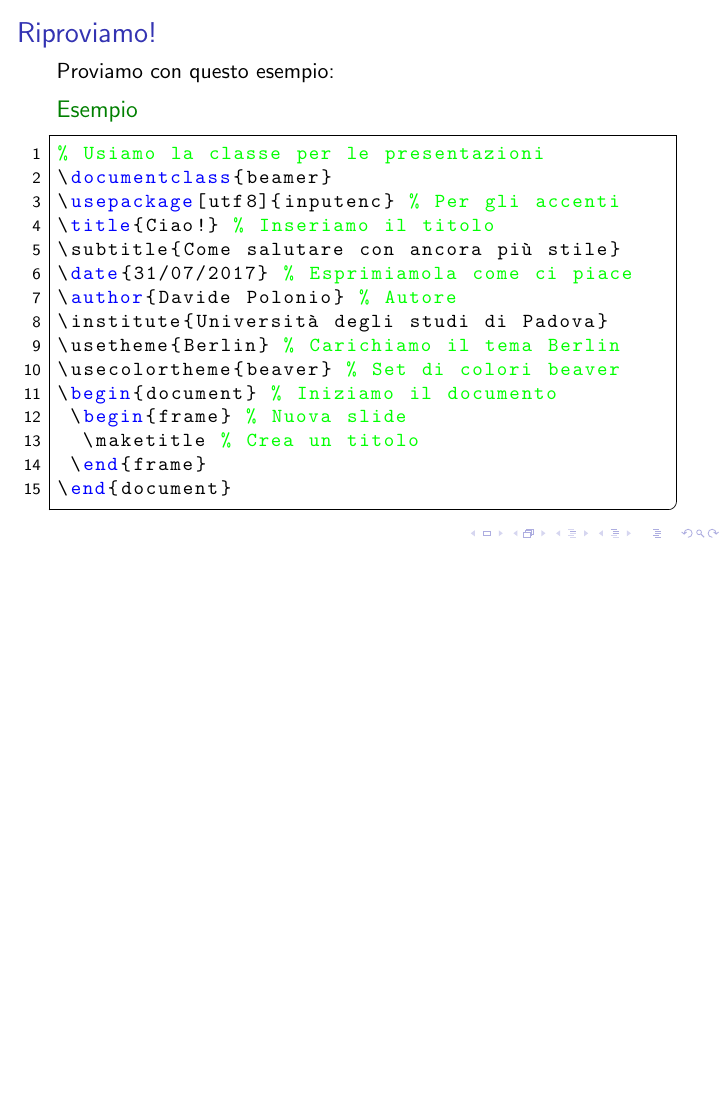
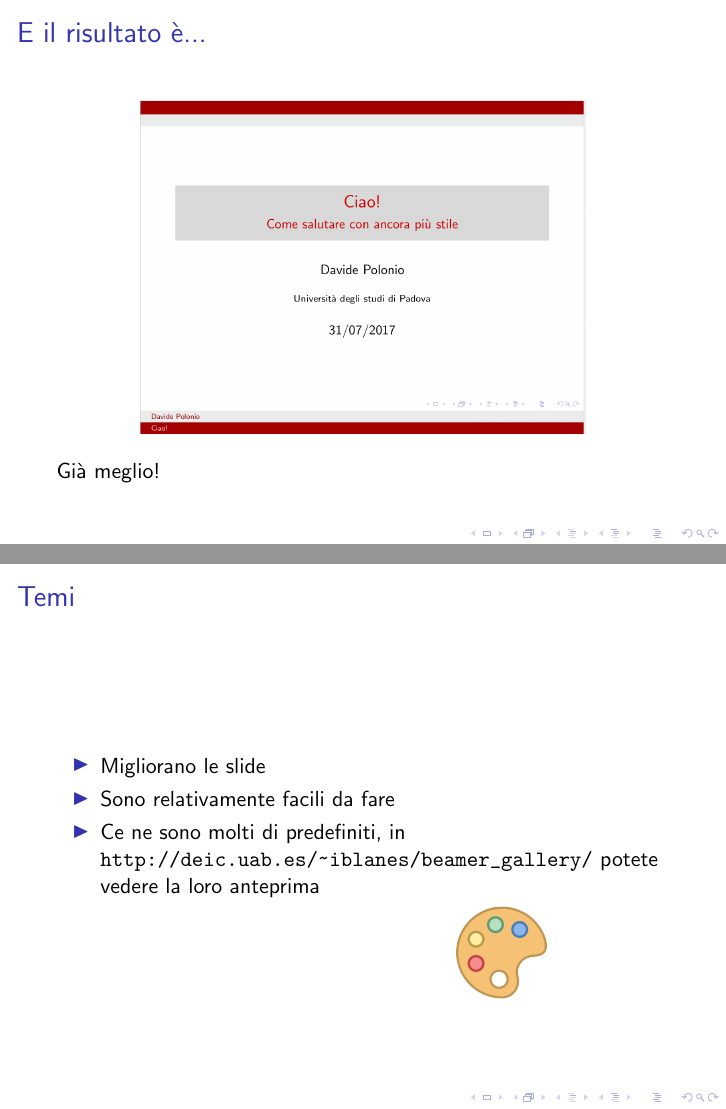
Before and after one commit to R-and-LaTeX/CorsoDiLatex, LaTeX slides (8-Beamer/beamer.tex, which reads 8-Beamer/res/slides/08.tex, 8-Beamer/res/slides/09.tex): page 12 of 12 before the commit and pages 13 and 14 of 14 after it, the two joined at a grey line, the shorter picture padded with empty space. Compiled offline with pdfLaTeX; a LaTeX package or settings file that is missing is left out.

Commit message:
Add new slides

```diff
--- /dev/null
+++ b/8-Beamer/res/slides/08.tex
@@ -0,0 +1,11 @@
+\begin{frame}
+
+ \frametitle{E il risultato è...}
+
+ \begin{figure}[h]
+  \centering
+  \includegraphics[scale=0.20]{beamer_theme}
+ \end{figure}
+
+ Già meglio!
+\end{frame}
--- /dev/null
+++ b/8-Beamer/res/slides/09.tex
@@ -0,0 +1,17 @@
+\begin{frame}
+
+ \frametitle{Temi}
+
+ \begin{itemize}
+  \item Migliorano le slide
+  \item Sono relativamente facili da fare
+  \item Ce ne sono molti di predefiniti, in
+\url{http://deic.uab.es/~iblanes/beamer_gallery/} potete vedere la loro
+anteprima
+ \end{itemize}
+
+ \begin{textblock*}{5cm}(8cm,6cm)
+    \includegraphics[scale=1.5]{palette}
+  \end{textblock*}
+
+\end{frame}
```
Also changed, not shown: 8-Beamer/res/listOfSlides.tex (+2 -0 lines), 8-Beamer/res/images/beamer_theme.png (added), 8-Beamer/res/images/palette.png (added).
